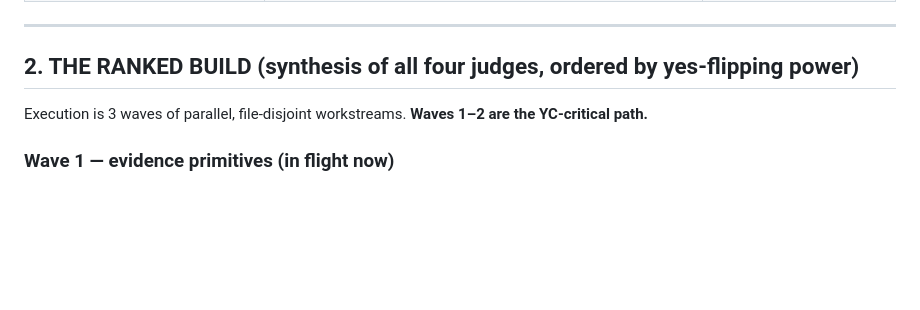
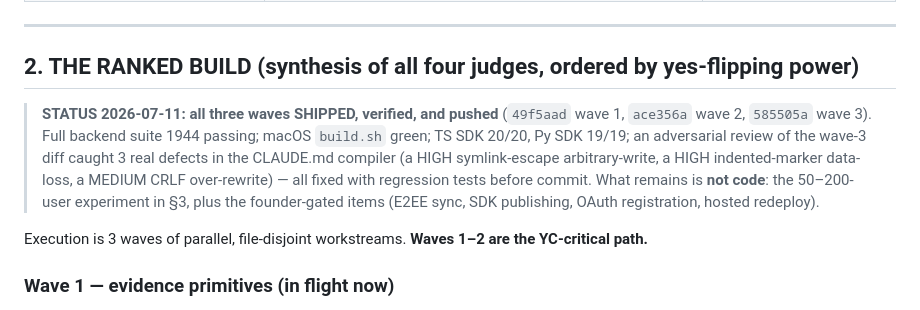
Before and after one commit to sarptandoven/cortex-app, a Markdown page: docs/YC_EXECUTION_PLAN.md, the part around the change. GitHub-like rendering; blank space fills up the shorter version.

Commit message:
YC plan: mark all three evidence-loop waves shipped + verified
Co-Authored-By: Claude Opus 4.8 (1M context) <noreply@anthropic.com>

```diff
--- a/docs/YC_EXECUTION_PLAN.md
+++ b/docs/YC_EXECUTION_PLAN.md
@@ -36,6 +36,8 @@
 ---
 
 ## 2. THE RANKED BUILD (synthesis of all four judges, ordered by yes-flipping power)
+
+> **STATUS 2026-07-11: all three waves SHIPPED, verified, and pushed** (`49f5aad` wave 1, `ace356a` wave 2, `585505a` wave 3). Full backend suite 1944 passing; macOS `build.sh` green; TS SDK 20/20, Py SDK 19/19; an adversarial review of the wave-3 diff caught 3 real defects in the CLAUDE.md compiler (a HIGH symlink-escape arbitrary-write, a HIGH indented-marker data-loss, a MEDIUM CRLF over-rewrite) — all fixed with regression tests before commit. What remains is **not code**: the 50–200-user experiment in §3, plus the founder-gated items (E2EE sync, SDK publishing, OAuth registration, hosted redeploy).
 
 Execution is 3 waves of parallel, file-disjoint workstreams. **Waves 1–2 are the YC-critical path.**
 
```
